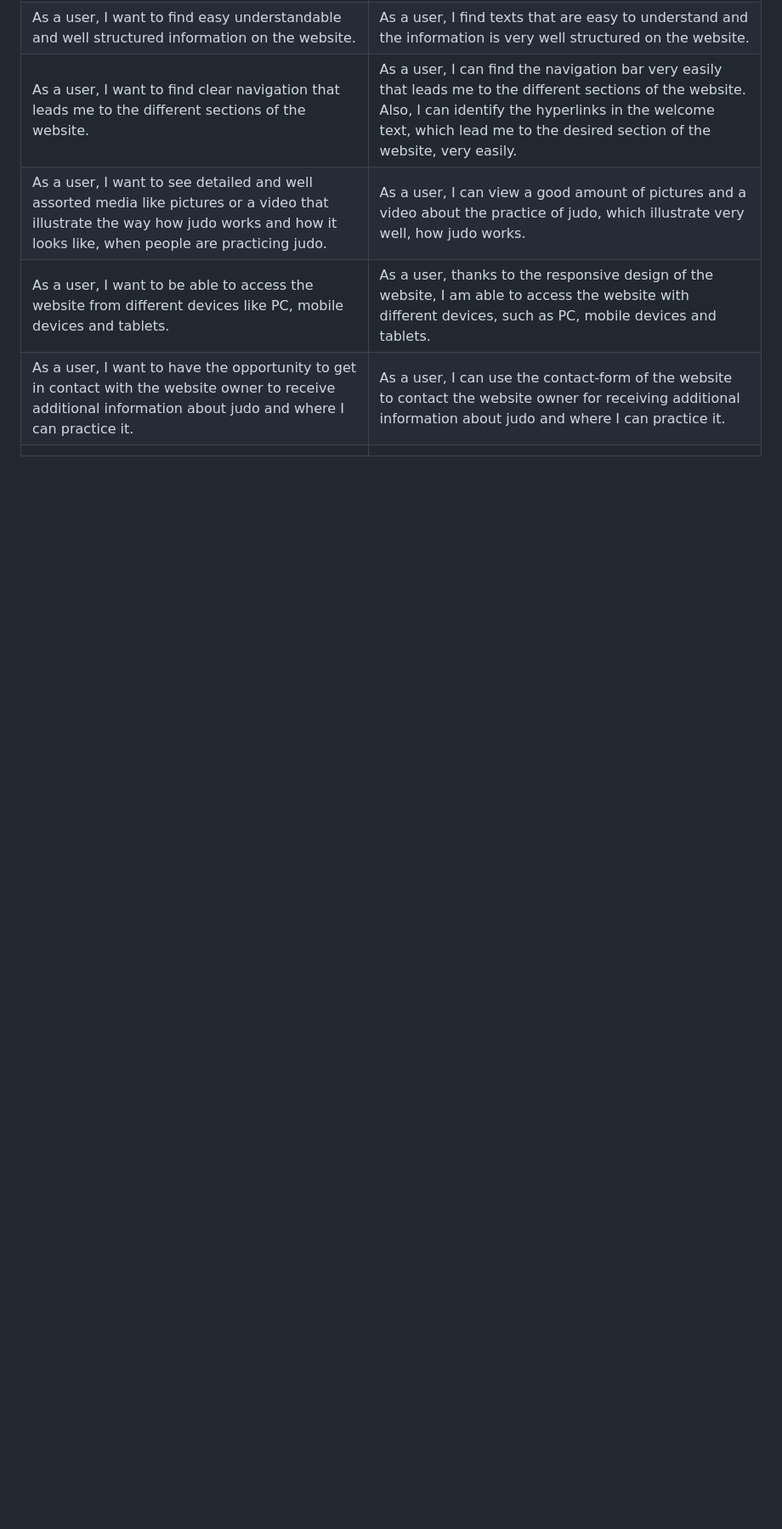
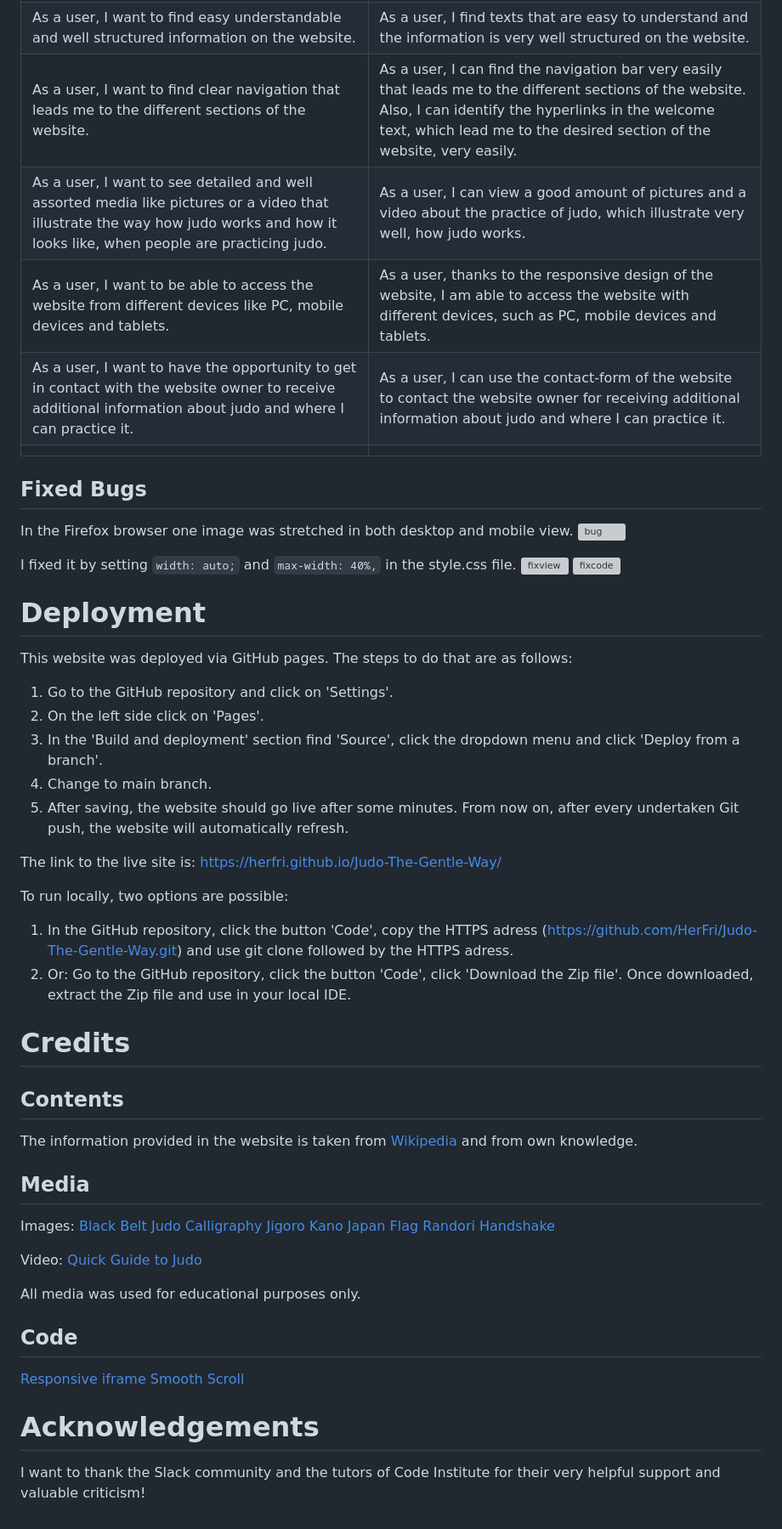
Before and after one commit to HerFri/Judo-The-Gentle-Way, a Markdown page: README.md, the part around the change. Shown: that part at 85% size. GitHub-like rendering; blank space fills up the shorter version; grey boxes are pictures that could not be loaded.

Commit message:
add images, finish readme text

```diff
--- a/README.md
+++ b/README.md
@@ -169,3 +169,53 @@ Result: Layout and all functions work throughout the tested browsers.
 | As a user, I want to be able to access the website from different devices like PC, mobile devices and tablets.                                                                    | As a user, thanks to the responsive design of the website, I am able to access the website with different devices, such as PC, mobile devices and tablets.     |
 | As a user, I want to have the opportunity to get in contact with the website owner to receive additional information about judo and where I can practice it.                      | As a user, I can use the contact-form of the website to contact the website owner for receiving additional information about judo and where I can practice it. |
 |                                                                                                                                                                                   |                                                                                                                                                                |
+
+## Fixed Bugs
+
+In the Firefox browser one image was stretched in both desktop and mobile view.
+![bug]()
+
+I fixed it by setting `width: auto;` and `max-width: 40%,` in the style.css file.
+![fixview]()
+![fixcode]()
+
+# Deployment
+
+This website was deployed via GitHub pages. The steps to do that are as follows:
+1. Go to the GitHub repository and click on 'Settings'.
+2. On the left side click on 'Pages'.
+3. In the 'Build and deployment' section find 'Source', click the dropdown menu and click 'Deploy from a branch'.
+4. Change to main branch.
+5. After saving, the website should go live after some minutes. From now on, after every undertaken Git push, the website will automatically refresh.
+
+The link to the live site is: https://herfri.github.io/Judo-The-Gentle-Way/
+
+To run locally, two options are possible:
+1. In the GitHub repository, click the button 'Code', copy the HTTPS adress (https://github.com/HerFri/Judo-The-Gentle-Way.git) and use git clone followed by the HTTPS adress.
+2. Or: Go to the GitHub repository, click the button 'Code', click 'Download the Zip file'. Once downloaded, extract the Zip file and use in your local IDE.
+
+# Credits
+
+## Contents
+The information provided in the website is taken from [Wikipedia](https://en.wikipedia.org/wiki/Kan%C5%8D_Jigor%C5%8D) and from own knowledge.
+
+## Media
+Images:
+[Black Belt](https://www.freepik.com/premium-vector/black-belt-logo-vector-karate-taekwondo-jiujitsu-judo_36330575.htm)
+[Judo Calligraphy](https://commons.wikimedia.org/wiki/File:Judo.svg)
+[Jigoro Kano](https://upload.wikimedia.org/wikipedia/commons/thumb/3/3b/Jigoro-Kano-BW-4375px.jpg/1200px-Jigoro-Kano-BW-4375px.jpg)
+[Japan Flag](https://www.rawpixel.com/image/396840/free-illustration-vector-japan-flag-japanese-tokyo)
+[Randori](https://www.pexels.com/de-de/foto/menschen-manner-sport-kampf-6765037/)
+[Handshake](https://creativemarket.com/product/14773664-Handshake-respect-and-discipline-with-mma-karate-and-fight-students-shaking-hands-before-a-match-or-combat-sport-in-a-training)
+
+Video:
+[Quick Guide to Judo](https://www.youtube.com/watch?v=pgfKasoI5yc&ab_channel=Judo)
+
+All media was used for educational purposes only.
+
+## Code
+[Responsive iframe](https://www.w3schools.com/howto/howto_css_responsive_iframes.asp)
+[Smooth Scroll](https://www.w3schools.com/howto/howto_css_smooth_scroll.asp#section1)
+
+# Acknowledgements
+I want to thank the Slack community and the tutors of Code Institute for their very helpful support and valuable criticism!
```
Also changed, not shown: readmeimages/codefix.PNG (added), readmeimages/jigorobug.PNG (added), readmeimages/jigorofix.PNG (added).
